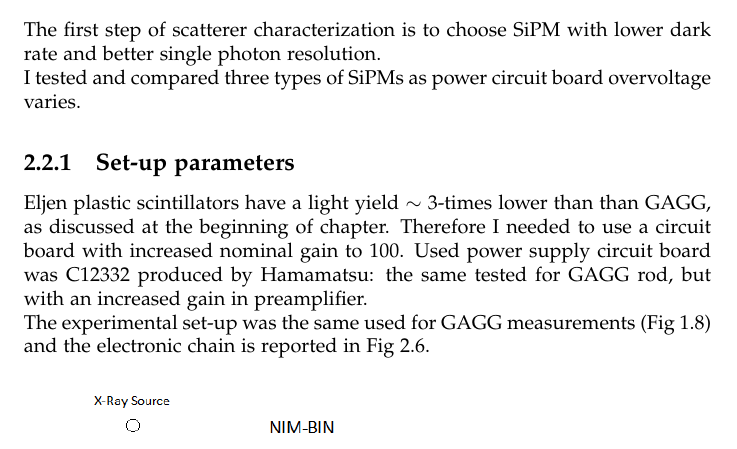
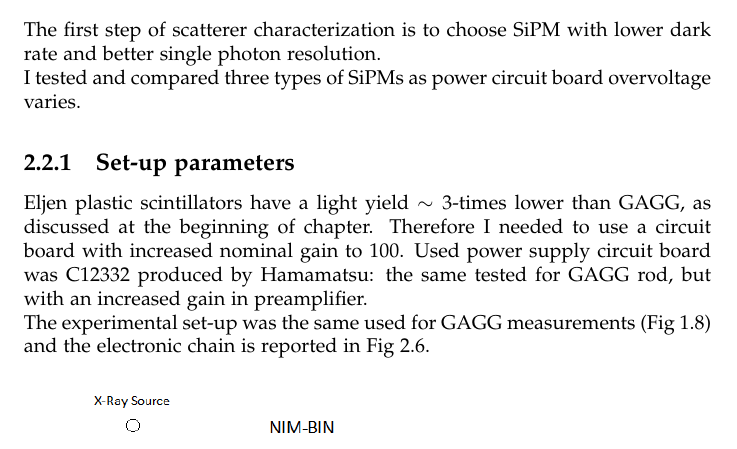
Before and after one commit to abrando/thesis, a LaTeX thesis (instrumental_chapters/instrumental_chapters.tex): part of page 21 of 23, cut so that both start at the same text. Compiled offline with pdfLaTeX.

Commit message:
Update 20160618.1

```diff
--- a/instrumental_chapters/instrumental_chapters.tex
+++ b/instrumental_chapters/instrumental_chapters.tex
@@ -521,7 +521,7 @@ The first step of scatterer characterization is to choose SiPM with lower dark r
 I tested and compared three types of SiPMs as power circuit board overvoltage varies.
 
 \subsection{Set-up parameters}
-Eljen plastic scintillators have a light yield $\sim 3$-times lower than than GAGG, as discussed at the beginning of chapter. Therefore I needed to use a circuit board with increased nominal gain to 100. Used power supply circuit board was C12332 produced by Hamamatsu: the same tested for GAGG rod, but with an increased gain in preamplifier. \\
+Eljen plastic scintillators have a light yield $\sim 3$-times lower than GAGG, as discussed at the beginning of chapter. Therefore I needed to use a circuit board with increased nominal gain to 100. Used power supply circuit board was C12332 produced by Hamamatsu: the same tested for GAGG rod, but with an increased gain in preamplifier. \\
 The experimental set-up was the same used for GAGG measurements (Fig~\ref{fig:cad}) and the electronic chain is reported in Fig~\ref{fig:chain2}.
 
 \begin{figure}[!h]
```
Also changed, not shown: instrumental_chapters/instrumental_chapters.pdf, instrumental_chapters/instrumental_chapters.tex (2 more changed lines).
